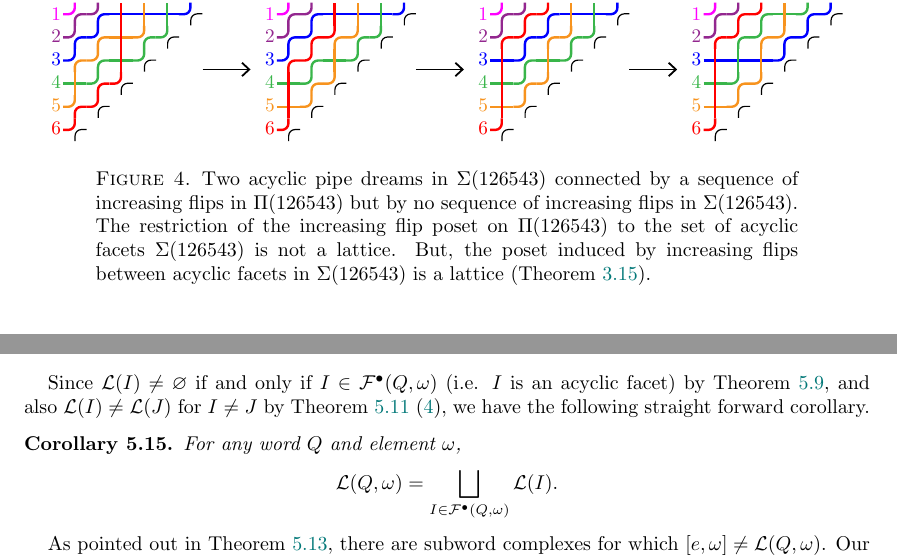
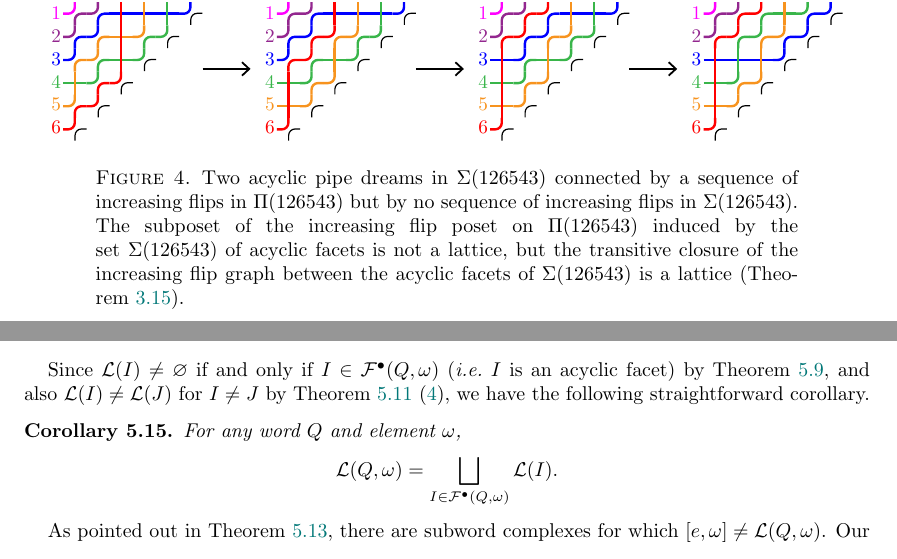
Before and after one commit to vpilaud/latticesSubwordComplexes, a LaTeX paper (acyclicFacets/draft/latticePipeDreams.tex): two parts of pages 9 and 24 of 31, joined at a grey line, cut so that both start at the same text. Compiled offline with pdfLaTeX.

Commit message:
minor changes

```diff
--- a/acyclicFacets/draft/latticePipeDreams.tex
+++ b/acyclicFacets/draft/latticePipeDreams.tex
@@ -778,8 +778,7 @@ This example is minimal.
 
 \begin{figure}[ht]
 	\centerline{\includegraphics[scale=1.2]{counterExampleRestrictionIncreasingFlipPoset}}
-	\caption{Two acyclic pipe dreams in~$\acyclicPipeDreams(126543)$ connected by a sequence of increasing flips in~$\pipeDreams(126543)$ but by no sequence of increasing flips in~$\acyclicPipeDreams(126543)$.
-	The restriction of the increasing flip poset on~$\pipeDreams(126543)$ to the set of acyclic facets~$\acyclicPipeDreams(126543)$ is not a lattice. But, the poset induced by increasing flips between acyclic facets in~$\acyclicPipeDreams(126543)$ is a lattice (\cref{thm:pipeDreamQuotient}).}
+	\caption{Two acyclic pipe dreams in~$\acyclicPipeDreams(126543)$ connected by a sequence of increasing flips in~$\pipeDreams(126543)$ but by no sequence of increasing flips in~$\acyclicPipeDreams(126543)$. The subposet of the increasing flip poset on~$\pipeDreams(126543)$ induced by the set~$\acyclicPipeDreams(126543)$ of acyclic facets is not a lattice, but the transitive closure of the increasing flip graph between the acyclic facets of~$\acyclicPipeDreams(126543)$ is a lattice (\cref{thm:pipeDreamQuotient}).}
 	\label{fig:counterExampleRestrictionIncreasingFlipPoset}
 \end{figure}
 \end{remark}
@@ -1731,7 +1730,7 @@ If both fall into Case 1, then $I_1'=I_1$ and $I_2'=I_2$ and so $I_1=I_2$ as des
 If both fall into Case 2, then we just need to flip back the performed flip to obtain $I_1=I_2$.
 \end{proof}
 
-Since $\linearExtensions(I)\neq \varnothing$ if and only if $I\in \subwordAcyclicFacets(Q,\omega)$ (i.e. $I$ is an acyclic facet) by \cref{lem:linearExtensionsAcyclic}, and also~$\linearExtensions(I) \ne \linearExtensions(J)$ for~$I \ne J$ by \cref{thm:linearExtensionsPartitionSubwordComplexA}~\eqref{item:partition}, we have the following straight forward corollary.
+Since $\linearExtensions(I)\neq \varnothing$ if and only if $I\in \subwordAcyclicFacets(Q,\omega)$ (\ie $I$ is an acyclic facet) by \cref{lem:linearExtensionsAcyclic}, and also~$\linearExtensions(I) \ne \linearExtensions(J)$ for~$I \ne J$ by \cref{thm:linearExtensionsPartitionSubwordComplexA}~\eqref{item:partition}, we have the following straightforward corollary.
 
 \begin{corollary}
 \label{coro:linearExtensionsPartitionSubwordComplexes}
```
